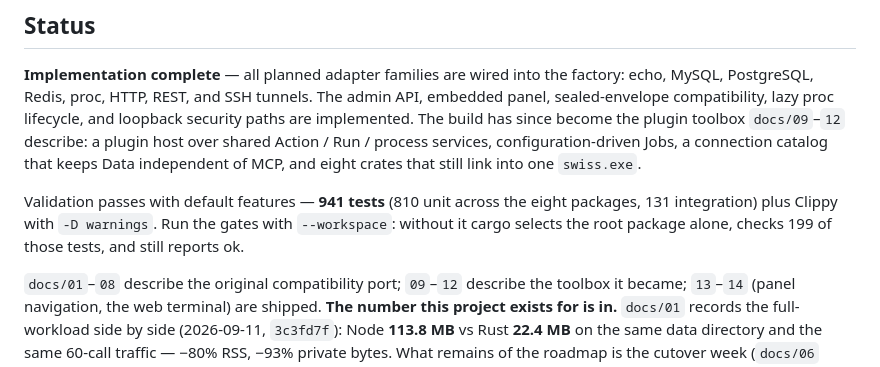
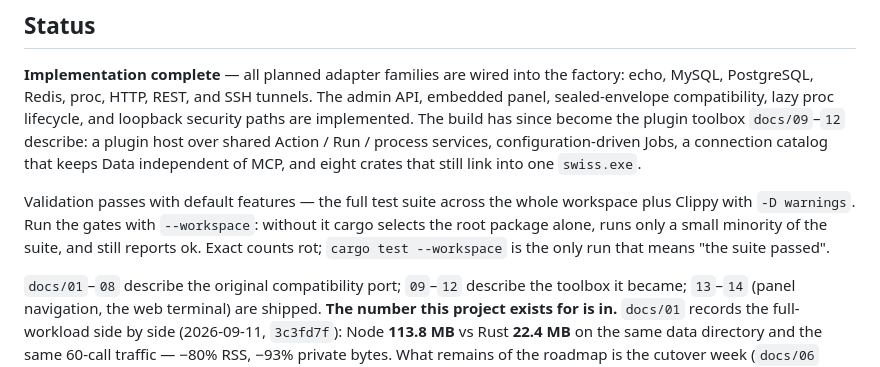
Before and after one commit to young1lin/swiss, a Markdown page: README.md, the part around the change. GitHub-like rendering.

Commit message:
docs: stop quoting test counts - they rot; AGENTS catches up with the finished port and deploy.ps1

```diff
--- a/README.md
+++ b/README.md
@@ -23,10 +23,10 @@ The build has since become the plugin toolbox `docs/09`–`12` describe: a plugi
 Action / Run / process services, configuration-driven Jobs, a connection catalog that keeps Data
 independent of MCP, and eight crates that still link into one `swiss.exe`.
 
-Validation passes with default features — **941 tests** (810 unit across the eight
-packages, 131 integration) plus Clippy with `-D warnings`. Run the gates with
-`--workspace`: without it cargo selects the root package alone, checks 199 of those tests, and
-still reports ok.
+Validation passes with default features — the full test suite across the whole workspace
+plus Clippy with `-D warnings`. Run the gates with `--workspace`: without it cargo selects
+the root package alone, runs only a small minority of the suite, and still reports ok.
+Exact counts rot; `cargo test --workspace` is the only run that means "the suite passed".
 
 `docs/01`–`08` describe the original compatibility port; `09`–`12` describe the toolbox it became;
 `13`–`14` (panel navigation, the web terminal) are shipped.
```
Also changed, not shown: AGENTS.md (+12 -8 lines), docs/08-testing.md (+6 -4 lines).
